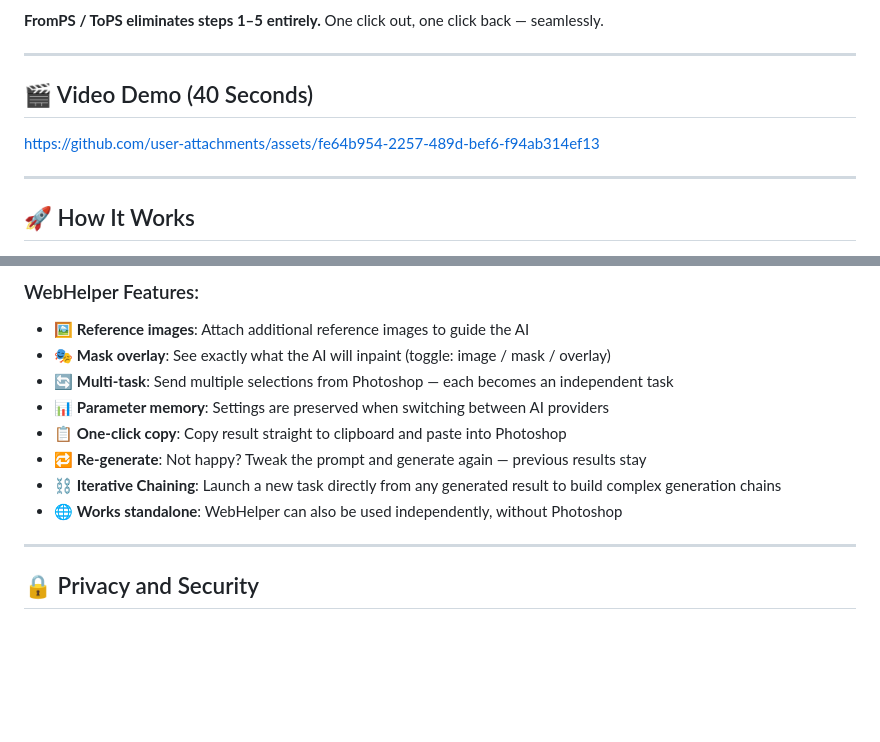
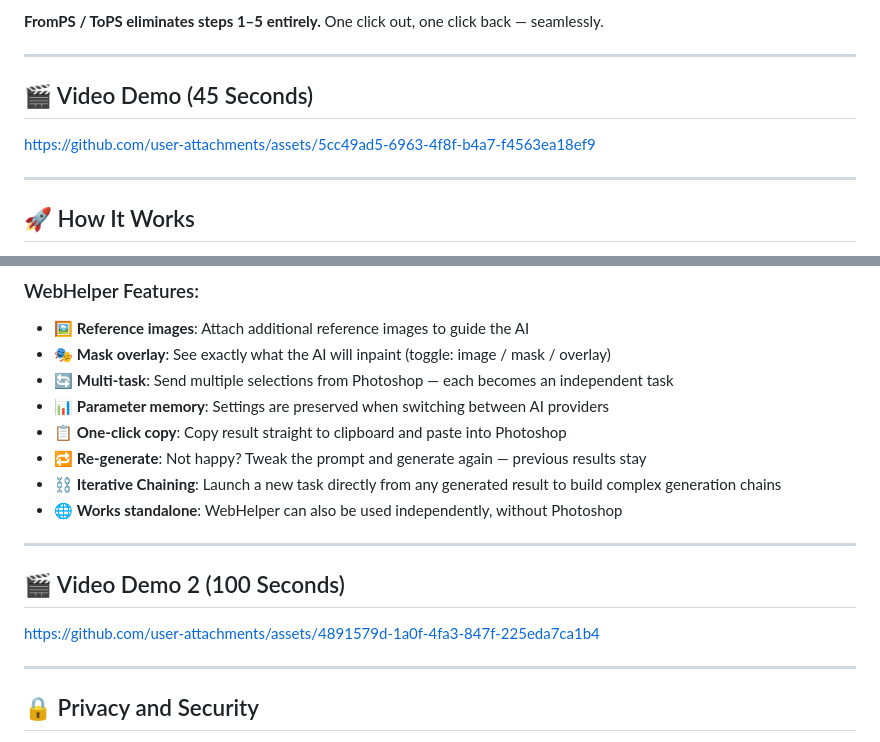
Before and after one commit to dgl-10/PhotoshopPlugin, a Markdown page: README.md, 2 parts joined by grey strips. Rendered like a GitHub page; blank space fills up the shorter version.

Commit message:
Update video demo duration and links in README
Updated video demo links and added a second video demo section.

```diff
--- a/README.md
+++ b/README.md
@@ -45,9 +45,9 @@ You've found an incredible AI that generates exactly what you need — maybe it'
 
 ---
 
-## 🎬 Video Demo (40 Seconds)
+## 🎬 Video Demo (45 Seconds)
 
-https://github.com/user-attachments/assets/fe64b954-2257-489d-bef6-f94ab314ef13
+https://github.com/user-attachments/assets/5cc49ad5-6963-4f8f-b4a7-f4563ea18ef9
 
 ---
 
@@ -135,6 +135,12 @@ WebHelper is designed as a universal bridge. It includes modular **Response Hand
 - 🔁 **Re-generate**: Not happy? Tweak the prompt and generate again — previous results stay
 - ⛓️ **Iterative Chaining**: Launch a new task directly from any generated result to build complex generation chains
 - 🌐 **Works standalone**: WebHelper can also be used independently, without Photoshop
+
+---
+
+## 🎬 Video Demo 2 (100 Seconds)
+
+https://github.com/user-attachments/assets/4891579d-1a0f-4fa3-847f-225eda7ca1b4
 
 ---
 
```
